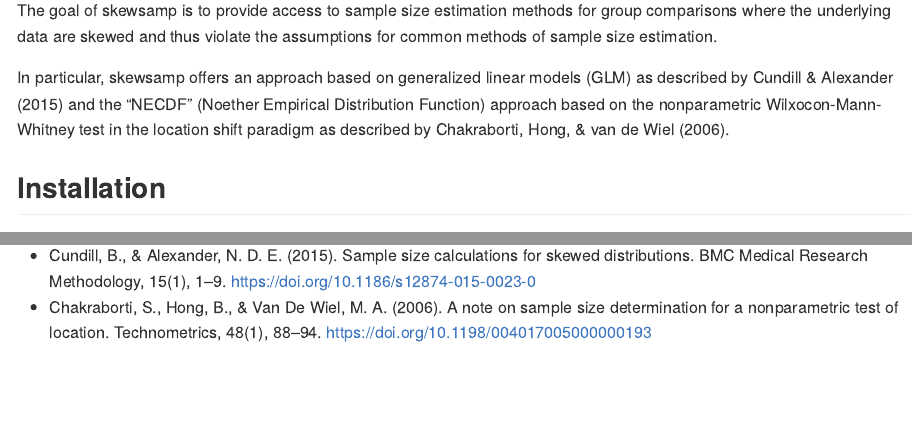
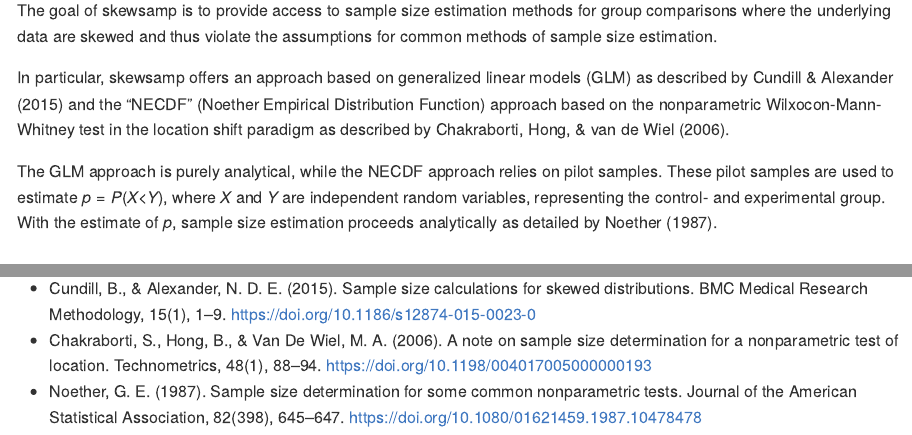
Before and after one commit to jobrachem/skewsamp, an R Markdown document (README.Rmd): the page in a window 1100 px wide, from 110 px down, and a second part further down, joined at a grey line. The pictures show the output file README.md that the author committed with the source, drawn offline in the style of GitHub; badge pictures from the web are left out.

Commit message:
update readme

```diff
--- a/README.Rmd
+++ b/README.Rmd
@@ -28,6 +28,12 @@ models (GLM) as described by Cundill & Alexander (2015) and the "NECDF"
 (Noether Empirical Distribution Function) approach
 based on the nonparametric Wilxocon-Mann-Whitney test in the location
 shift paradigm as described by Chakraborti, Hong, & van de Wiel (2006).
+
+The GLM approach is purely analytical, while the NECDF approach relies on
+pilot samples. These pilot samples are used to estimate $p = P(X < Y)$,
+where $X$ and $Y$ are independent random variables, representing the
+control- and experimental group. With the estimate of $p$, sample size
+estimation proceeds analytically as detailed by Noether (1987).
 
 ## Installation
 
@@ -89,3 +95,4 @@ skewsamp::n_locshift(s1 = rexp(10), s2 = rexp(10), delta = 0.5, alpha = 0.05, po
 
 - Cundill, B., & Alexander, N. D. E. (2015). Sample size calculations for skewed distributions. BMC Medical Research Methodology, 15(1), 1–9. https://doi.org/10.1186/s12874-015-0023-0
 - Chakraborti, S., Hong, B., & Van De Wiel, M. A. (2006). A note on sample size determination for a nonparametric test of location. Technometrics, 48(1), 88–94. https://doi.org/10.1198/004017005000000193
+- Noether, G. E. (1987). Sample size determination for some common nonparametric tests. Journal of the American Statistical Association, 82(398), 645–647. https://doi.org/10.1080/01621459.1987.10478478
```
Also changed, not shown: README.md.
